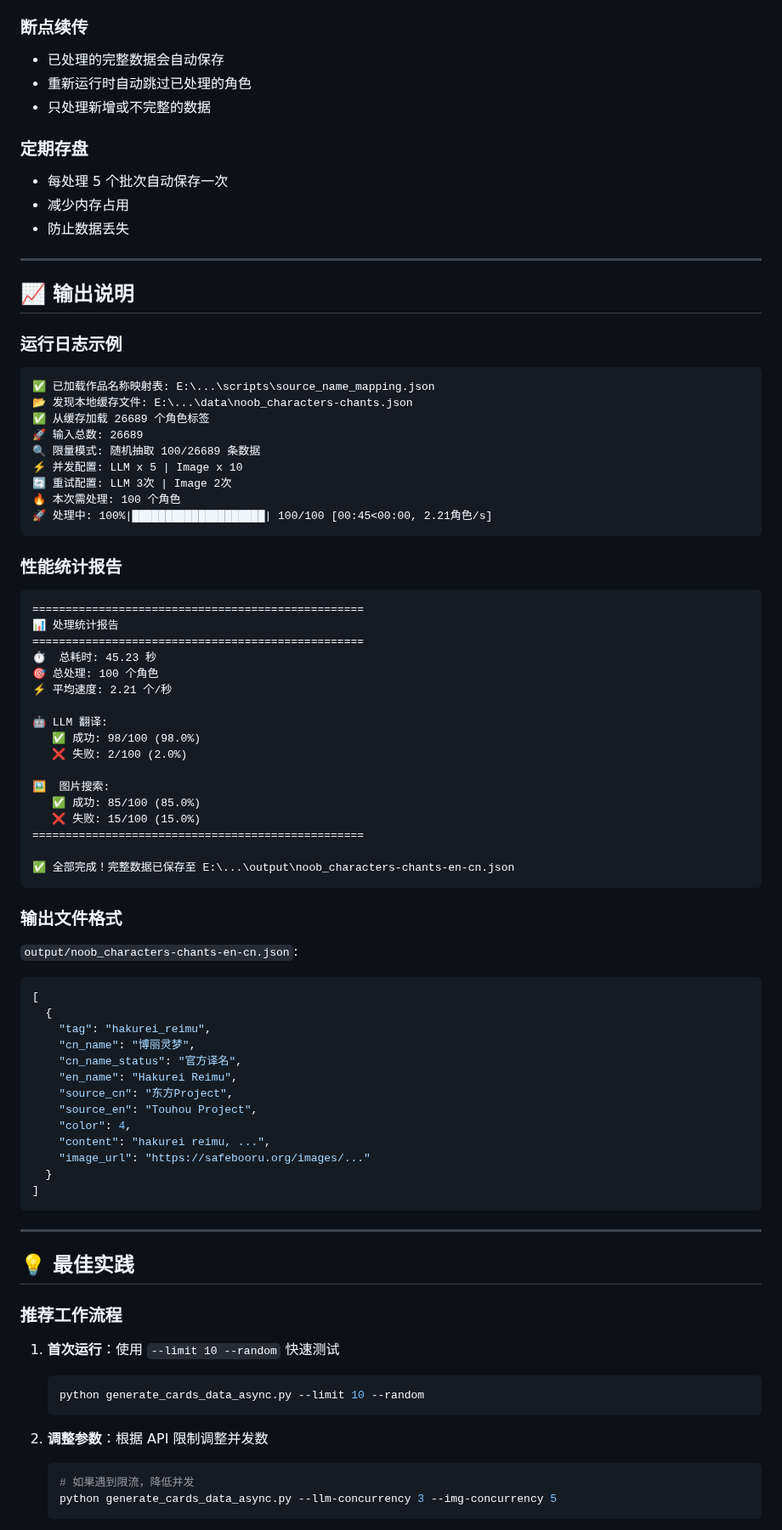
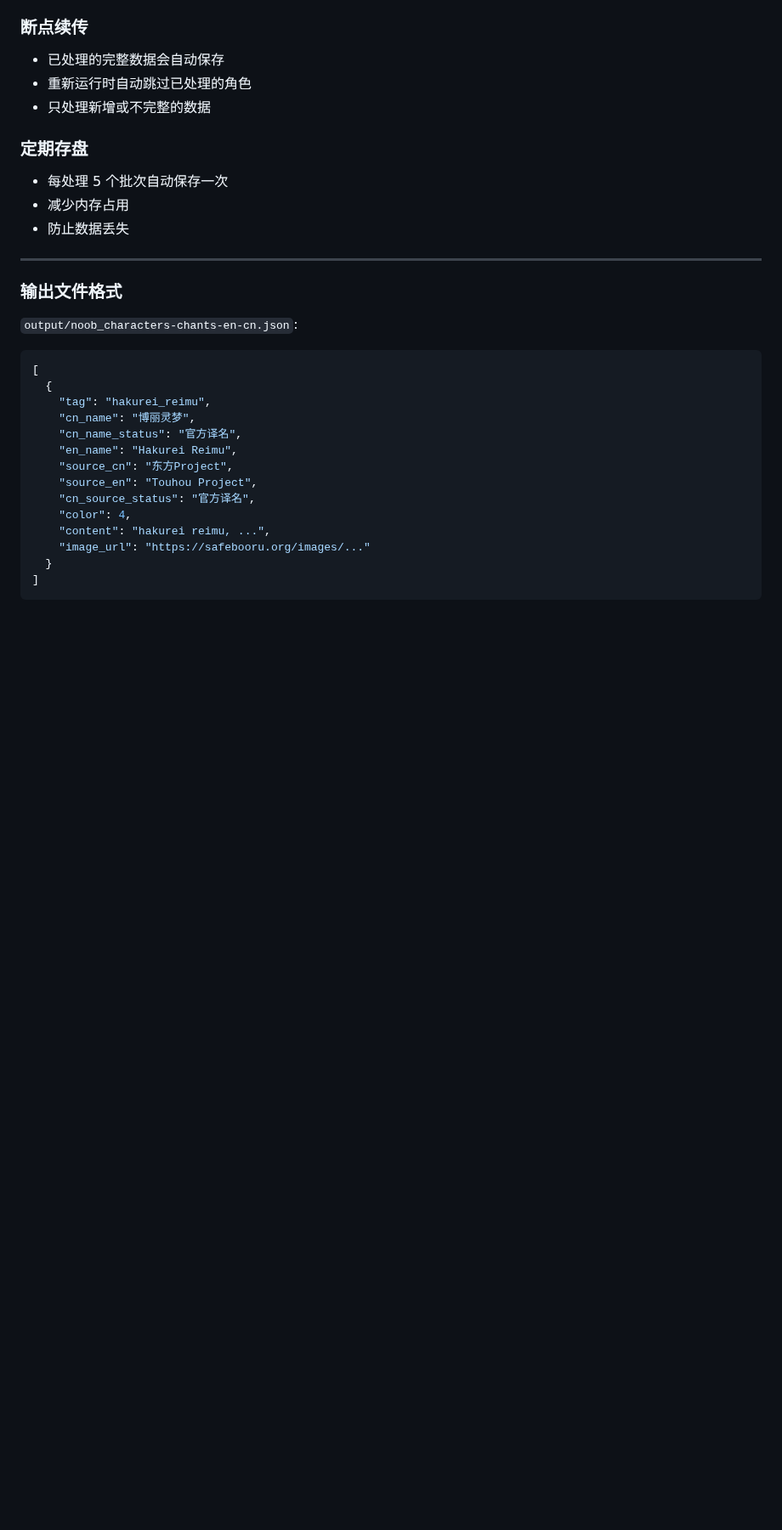
Before and after one commit to kotone/characters-tag-preview, a Markdown page: scripts/README.md, the part around one of its changes. Shown at 85% size. Rendered like a GitHub page; blank space fills up the shorter version.

````diff
--- a/scripts/README.md
+++ b/scripts/README.md
@@ -233,43 +137,6 @@ python generate_cards_data_async.py --force-update
 
 ---
 
-## 📈 输出说明
-
-### 运行日志示例
-
-```
-✅ 已加载作品名称映射表: E:\...\scripts\source_name_mapping.json
-📂 发现本地缓存文件: E:\...\data\noob_characters-chants.json
-✅ 从缓存加载 26689 个角色标签
-🚀 输入总数: 26689
-🔍 限量模式: 随机抽取 100/26689 条数据
-⚡ 并发配置: LLM x 5 | Image x 10
-🔄 重试配置: LLM 3次 | Image 2次
-🔥 本次需处理: 100 个角色
-🚀 处理中: 100%|████████████████████| 100/100 [00:45<00:00, 2.21角色/s]
-```
-
-### 性能统计报告
-
-```
-==================================================
-📊 处理统计报告
-==================================================
-⏱️  总耗时: 45.23 秒
-🎯 总处理: 100 个角色
-⚡ 平均速度: 2.21 个/秒
-
-🤖 LLM 翻译:
-   ✅ 成功: 98/100 (98.0%)
-   ❌ 失败: 2/100 (2.0%)
-
-🖼️  图片搜索:
-   ✅ 成功: 85/100 (85.0%)
-   ❌ 失败: 15/100 (15.0%)
-==================================================
-
-✅ 全部完成！完整数据已保存至 E:\...\output\noob_characters-chants-en-cn.json
-```
 
 ### 输出文件格式
 
@@ -284,27 +151,10 @@ python generate_cards_data_async.py --force-update
     "en_name": "Hakurei Reimu",
     "source_cn": "东方Project",
     "source_en": "Touhou Project",
+    "cn_source_status": "官方译名",
     "color": 4,
     "content": "hakurei reimu, ...",
     "image_url": "https://safebooru.org/images/..."
   }
 ]
 ```
-
----
-
-## 💡 最佳实践
-
-### 推荐工作流程
-
-1. **首次运行**：使用 `--limit 10 --random` 快速测试
-   ```bash
-   python generate_cards_data_async.py --limit 10 --random
-   ```
-
-2. **调整参数**：根据 API 限制调整并发数
-   ```bash
-   # 如果遇到限流，降低并发
-   python generate_cards_data_async.py --llm-concurrency 3 --img-concurrency 5
-   ```
-
````
Also changed, not shown: other parts of scripts/README.md (+14 -143 lines).
